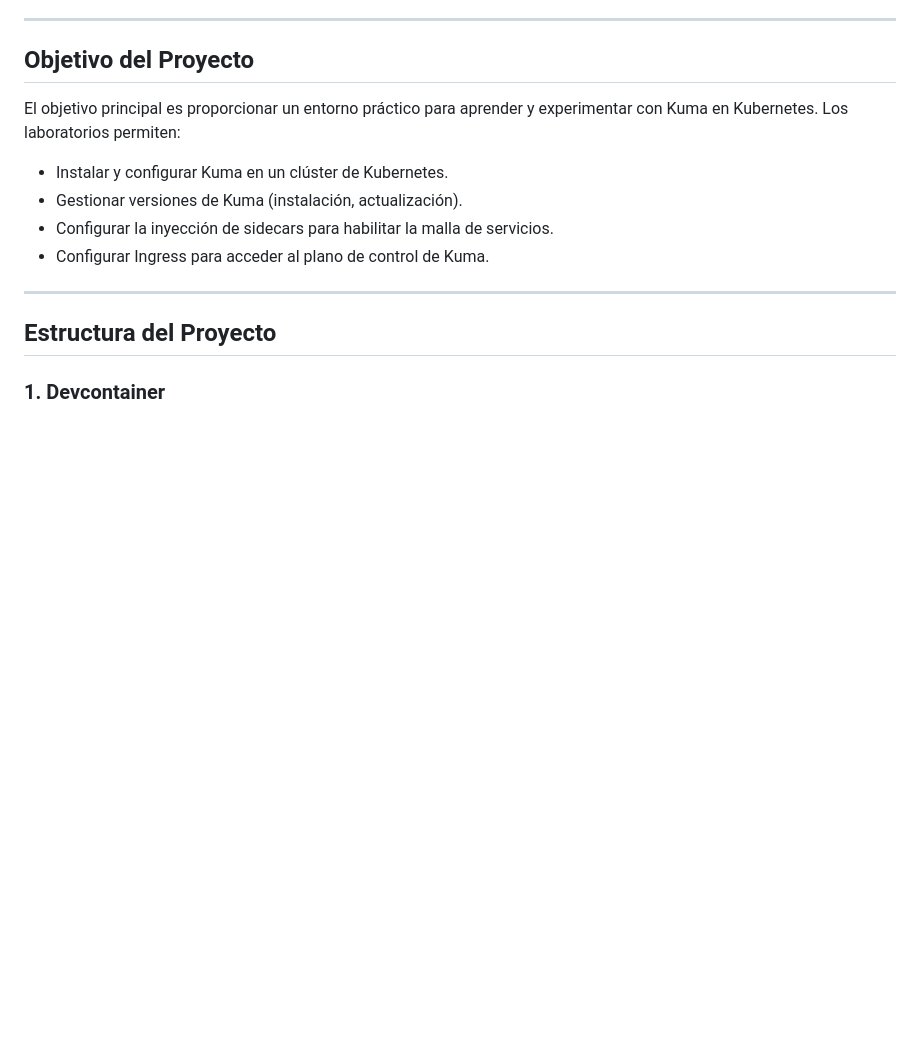
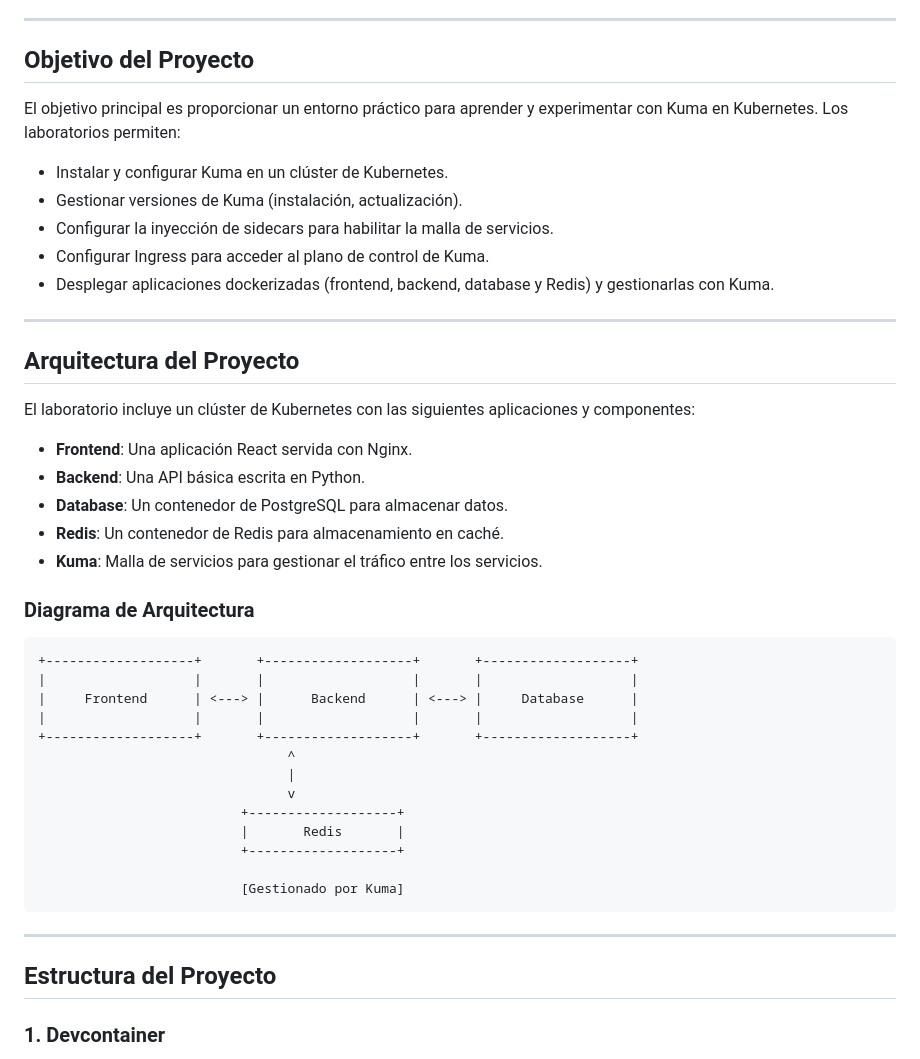
Before and after one commit to JaimeHenaoChallange/devcontainer-kuma, a Markdown page: README.md, the part around one of its changes. Drawn GitHub-style; blank space fills up the shorter version.

````diff
--- a/README.md
+++ b/README.md
@@ -11,6 +11,37 @@ El objetivo principal es proporcionar un entorno práctico para aprender y exper
 - Gestionar versiones de Kuma (instalación, actualización).
 - Configurar la inyección de sidecars para habilitar la malla de servicios.
 - Configurar Ingress para acceder al plano de control de Kuma.
+- Desplegar aplicaciones dockerizadas (frontend, backend, database y Redis) y gestionarlas con Kuma.
+
+---
+
+## **Arquitectura del Proyecto**
+
+El laboratorio incluye un clúster de Kubernetes con las siguientes aplicaciones y componentes:
+
+- **Frontend**: Una aplicación React servida con Nginx.
+- **Backend**: Una API básica escrita en Python.
+- **Database**: Un contenedor de PostgreSQL para almacenar datos.
+- **Redis**: Un contenedor de Redis para almacenamiento en caché.
+- **Kuma**: Malla de servicios para gestionar el tráfico entre los servicios.
+
+### Diagrama de Arquitectura
+
+```plaintext
++-------------------+       +-------------------+       +-------------------+
+|                   |       |                   |       |                   |
+|     Frontend      | <---> |      Backend      | <---> |     Database      |
+|                   |       |                   |       |                   |
++-------------------+       +-------------------+       +-------------------+
+                                ^
+                                |
+                                v
+                          +-------------------+
+                          |       Redis       |
+                          +-------------------+
+
+                          [Gestionado por Kuma]
+```
 
 ---
 
````
Also changed, not shown: other parts of README.md (+65 -0 lines).
